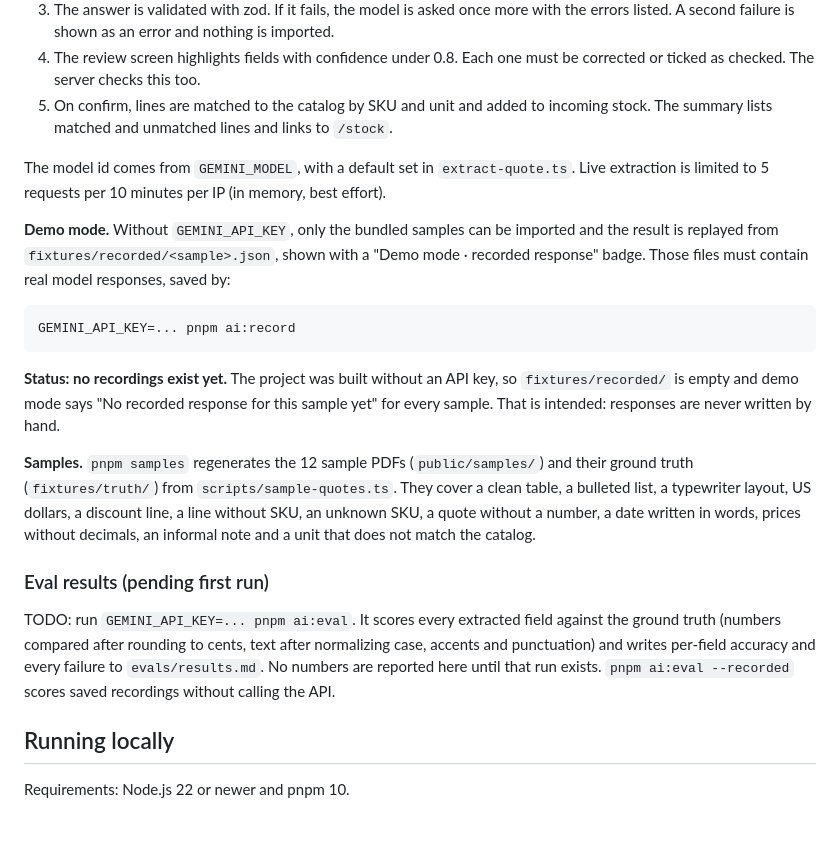
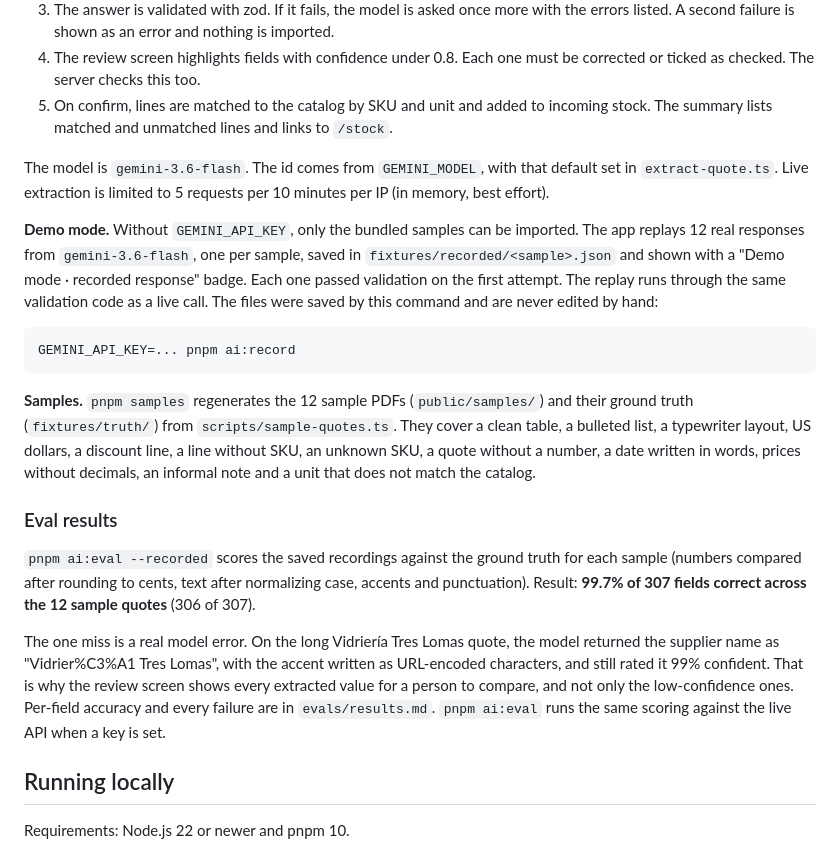
Before and after one commit to pabloxesteban/shopfloor, a Markdown page: README.md, the part around one of its changes. Rendered like a GitHub page; blank space fills up the shorter version.

````diff
--- a/README.md
+++ b/README.md
@@ -87,21 +91,21 @@ The first time, install the browser with `pnpm exec playwright install chromium`
 4. The review screen highlights fields with confidence under 0.8. Each one must be corrected or ticked as checked. The server checks this too.
 5. On confirm, lines are matched to the catalog by SKU and unit and added to incoming stock. The summary lists matched and unmatched lines and links to `/stock`.
 
-The model id comes from `GEMINI_MODEL`, with a default set in `extract-quote.ts`. Live extraction is limited to 5 requests per 10 minutes per IP (in memory, best effort).
+The model is `gemini-3.6-flash`. The id comes from `GEMINI_MODEL`, with that default set in `extract-quote.ts`. Live extraction is limited to 5 requests per 10 minutes per IP (in memory, best effort).
 
-**Demo mode.** Without `GEMINI_API_KEY`, only the bundled samples can be imported and the result is replayed from `fixtures/recorded/<sample>.json`, shown with a "Demo mode · recorded response" badge. Those files must contain real model responses, saved by:
+**Demo mode.** Without `GEMINI_API_KEY`, only the bundled samples can be imported. The app replays 12 real responses from `gemini-3.6-flash`, one per sample, saved in `fixtures/recorded/<sample>.json` and shown with a "Demo mode · recorded response" badge. Each one passed validation on the first attempt. The replay runs through the same validation code as a live call. The files were saved by this command and are never edited by hand:
 
 ```bash
 GEMINI_API_KEY=... pnpm ai:record
 ```
 
-**Status: no recordings exist yet.** The project was built without an API key, so `fixtures/recorded/` is empty and demo mode says "No recorded response for this sample yet" for every sample. That is intended: responses are never written by hand.
-
 **Samples.** `pnpm samples` regenerates the 12 sample PDFs (`public/samples/`) and their ground truth (`fixtures/truth/`) from `scripts/sample-quotes.ts`. They cover a clean table, a bulleted list, a typewriter layout, US dollars, a discount line, a line without SKU, an unknown SKU, a quote without a number, a date written in words, prices without decimals, an informal note and a unit that does not match the catalog.
 
-### Eval results (pending first run)
+### Eval results
 
-TODO: run `GEMINI_API_KEY=... pnpm ai:eval`. It scores every extracted field against the ground truth (numbers compared after rounding to cents, text after normalizing case, accents and punctuation) and writes per-field accuracy and every failure to `evals/results.md`. No numbers are reported here until that run exists. `pnpm ai:eval --recorded` scores saved recordings without calling the API.
+`pnpm ai:eval --recorded` scores the saved recordings against the ground truth for each sample (numbers compared after rounding to cents, text after normalizing case, accents and punctuation). Result: **99.7% of 307 fields correct across the 12 sample quotes** (306 of 307).
+
+The one miss is a real model error. On the long Vidriería Tres Lomas quote, the model returned the supplier name as "Vidrier%C3%A1 Tres Lomas", with the accent written as URL-encoded characters, and still rated it 99% confident. That is why the review screen shows every extracted value for a person to compare, and not only the low-confidence ones. Per-field accuracy and every failure are in `evals/results.md`. `pnpm ai:eval` runs the same scoring against the live API when a key is set.
 
 ## Running locally
 
````
Also changed, not shown: other parts of README.md (+6 -2 lines), docs/screenshots/import-demo.png, docs/screenshots/import-review.png (added).
